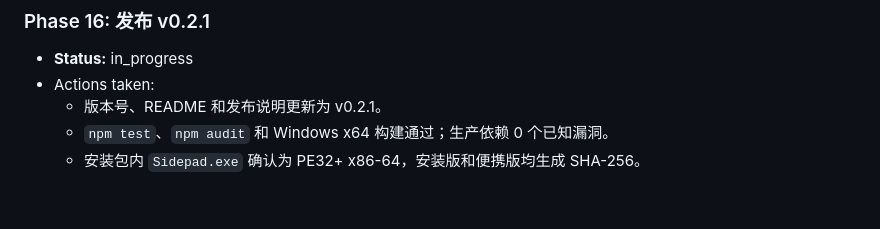
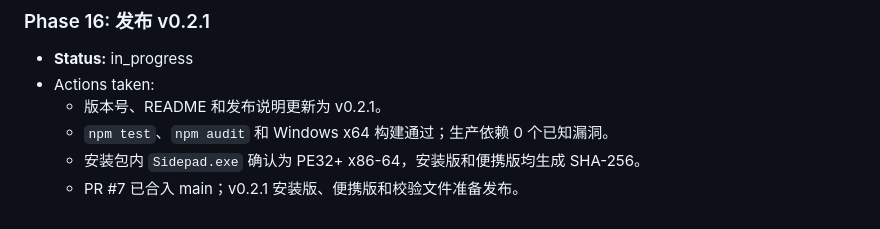
Before and after one commit to syrangg813s7vi-web/sidepad-for-windows, a Markdown page: progress.md, the part around the change. Rendered like a GitHub page.

```diff
--- a/progress.md
+++ b/progress.md
@@ -277,3 +277,4 @@
   - 版本号、README 和发布说明更新为 v0.2.1。
   - `npm test`、`npm audit` 和 Windows x64 构建通过；生产依赖 0 个已知漏洞。
   - 安装包内 `Sidepad.exe` 确认为 PE32+ x86-64，安装版和便携版均生成 SHA-256。
+  - PR #7 已合入 main；v0.2.1 安装版、便携版和校验文件准备发布。
```
Also changed, not shown: task_plan.md (+3 -3 lines).
